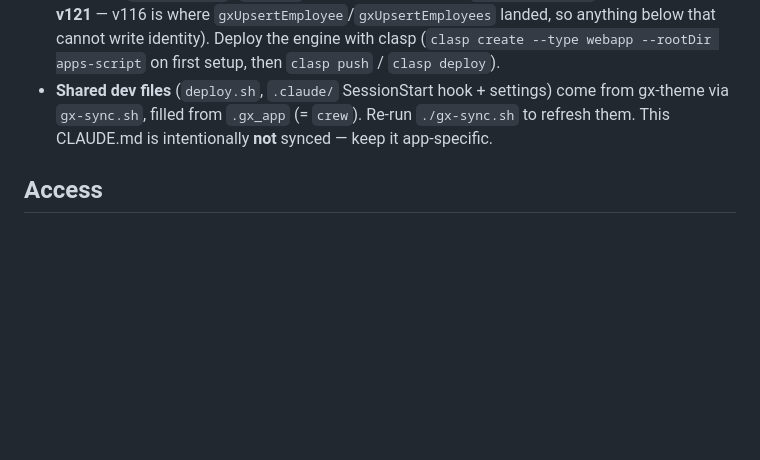
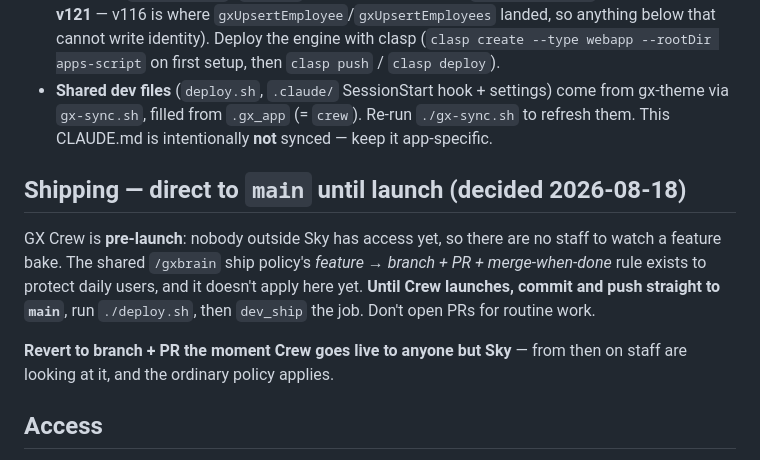
Before and after one commit to greencrosscanna/greencross-crew, a Markdown page: CLAUDE.md, the part around the change. Rendered like a GitHub page; blank space fills up the shorter version.

Commit message:
Ship policy: direct to main until Crew launches
Crew is pre-launch — nobody outside Sky has access, so there are no staff to watch a
feature bake. The shared /gxbrain rule (feature -> branch + PR + merge-when-done)
exists to protect daily users of Leaderboard and Inventory; it doesn't apply here
yet. Recording it so it isn't re-litigated every session, with the trigger to revert
once anyone but Sky can see the app.

Co-Authored-By: Claude Opus 5 <noreply@anthropic.com>

```diff
--- a/CLAUDE.md
+++ b/CLAUDE.md
@@ -51,6 +51,15 @@ the current Leaderboard incentive output for a full pay period.
   `gx-sync.sh`, filled from `.gx_app` (= `crew`). Re-run `./gx-sync.sh` to refresh them. This CLAUDE.md is
   intentionally **not** synced — keep it app-specific.
 
+## Shipping — direct to `main` until launch (decided 2026-08-18)
+GX Crew is **pre-launch**: nobody outside Sky has access yet, so there are no staff to watch a feature
+bake. The shared `/gxbrain` ship policy's *feature → branch + PR + merge-when-done* rule exists to protect
+daily users, and it doesn't apply here yet. **Until Crew launches, commit and push straight to `main`**,
+run `./deploy.sh`, then `dev_ship` the job. Don't open PRs for routine work.
+
+**Revert to branch + PR the moment Crew goes live to anyone but Sky** — from then on staff are looking at
+it, and the ordinary policy applies.
+
 ## Access
 Owner + Mike to start (HR / managers later). GX Crew handles compensation + PII, so it is a **separate
 deployment** from the all-staff kiosk Leaderboard — keep the sensitive surface isolated.
```
